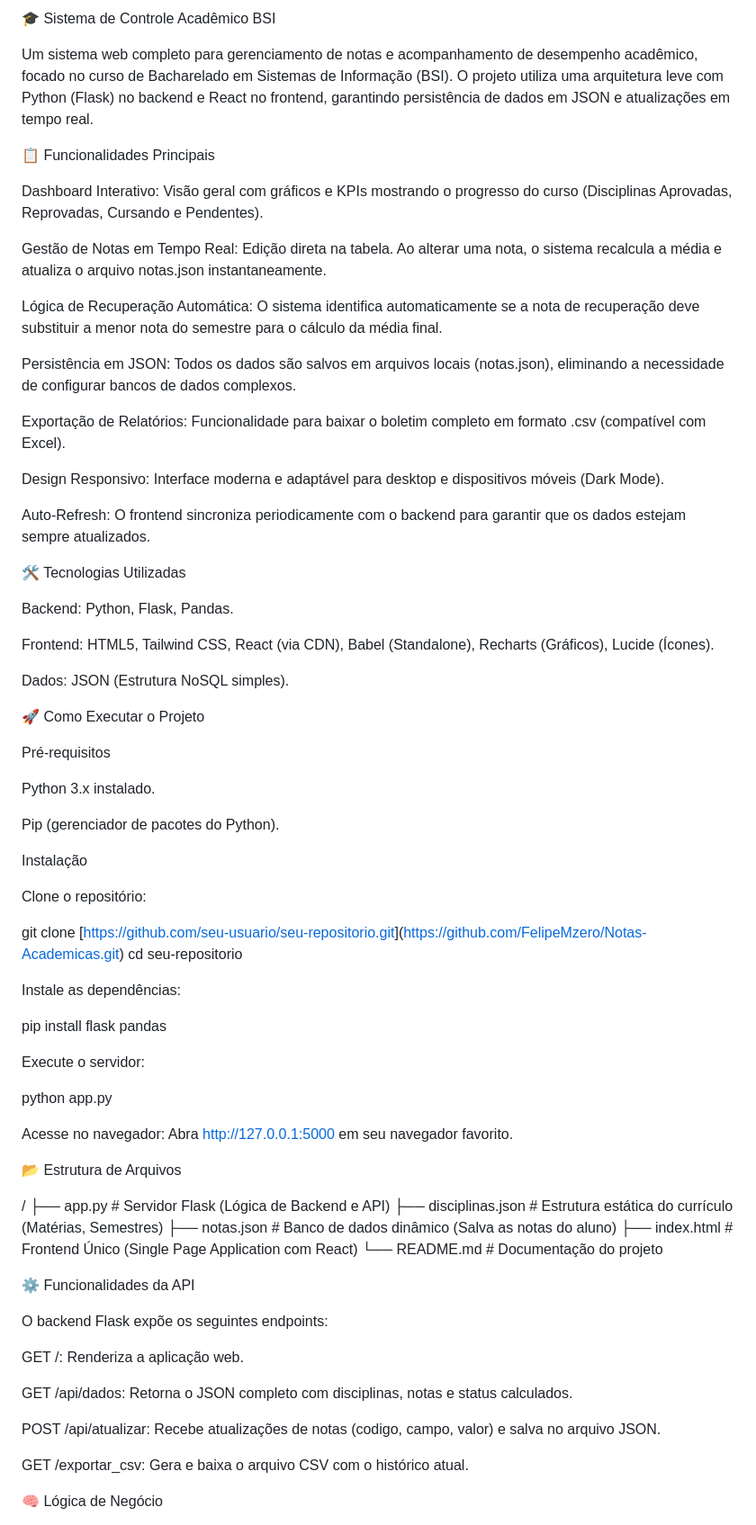
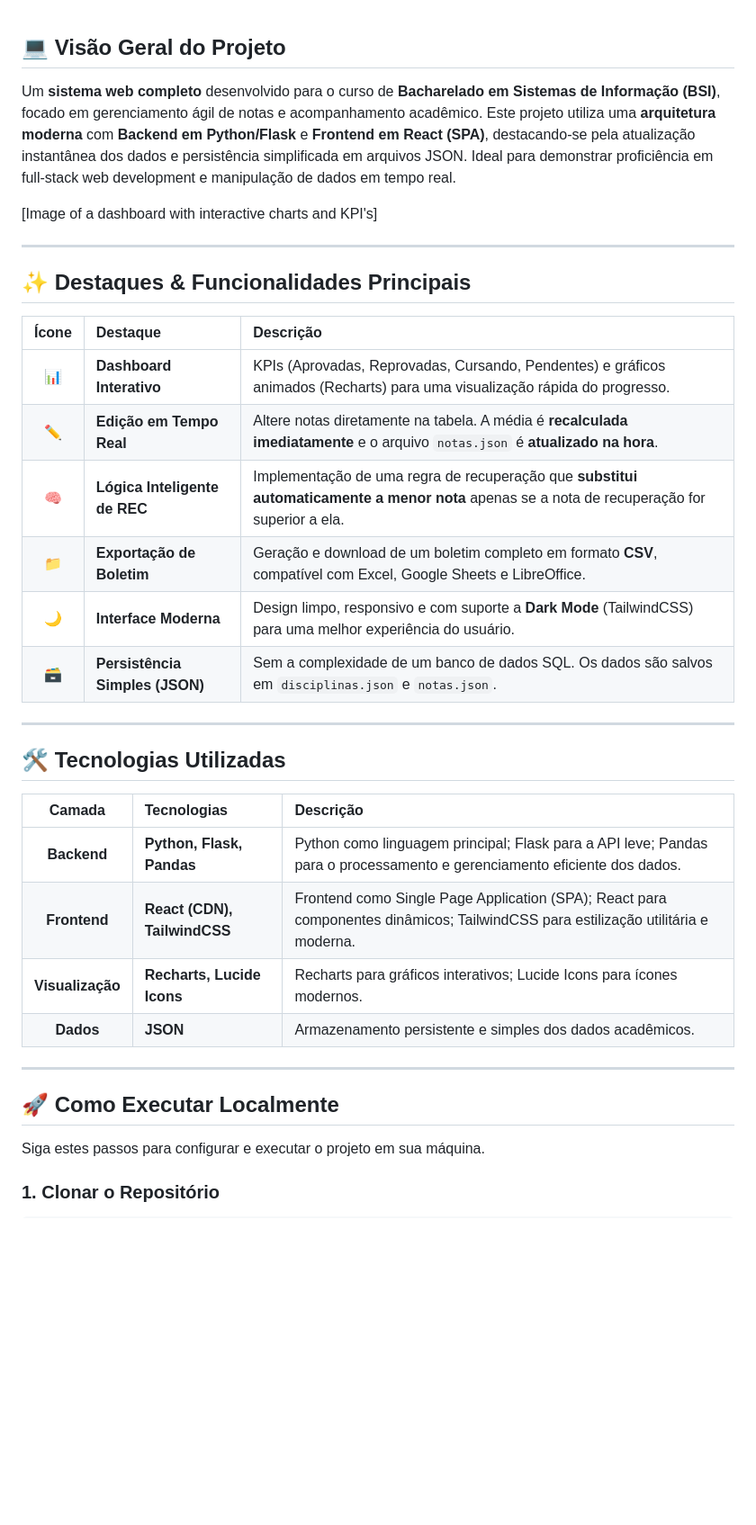
Before and after one commit to FelipeMzero/Notas-Academicas, a Markdown page: README.md, the part around one of its changes. Shown at 90% size. Drawn GitHub-style; blank space fills up the shorter version.

```diff
--- a/README.md
+++ b/README.md
@@ -1,81 +1,40 @@
-🎓 Sistema de Controle Acadêmico BSI
 
-Um sistema web completo para gerenciamento de notas e acompanhamento de desempenho acadêmico, focado no curso de Bacharelado em Sistemas de Informação (BSI). O projeto utiliza uma arquitetura leve com Python (Flask) no backend e React no frontend, garantindo persistência de dados em JSON e atualizações em tempo real.
+## 💻 Visão Geral do Projeto
 
-📋 Funcionalidades Principais
+Um **sistema web completo** desenvolvido para o curso de **Bacharelado em Sistemas de Informação (BSI)**, focado em gerenciamento ágil de notas e acompanhamento acadêmico. Este projeto utiliza uma **arquitetura moderna** com **Backend em Python/Flask** e **Frontend em React (SPA)**, destacando-se pela atualização instantânea dos dados e persistência simplificada em arquivos JSON. Ideal para demonstrar proficiência em full-stack web development e manipulação de dados em tempo real.
 
-Dashboard Interativo: Visão geral com gráficos e KPIs mostrando o progresso do curso (Disciplinas Aprovadas, Reprovadas, Cursando e Pendentes).
-
-Gestão de Notas em Tempo Real: Edição direta na tabela. Ao alterar uma nota, o sistema recalcula a média e atualiza o arquivo notas.json instantaneamente.
-
-Lógica de Recuperação Automática: O sistema identifica automaticamente se a nota de recuperação deve substituir a menor nota do semestre para o cálculo da média final.
-
-Persistência em JSON: Todos os dados são salvos em arquivos locais (notas.json), eliminando a necessidade de configurar bancos de dados complexos.
-
-Exportação de Relatórios: Funcionalidade para baixar o boletim completo em formato .csv (compatível com Excel).
-
-Design Responsivo: Interface moderna e adaptável para desktop e dispositivos móveis (Dark Mode).
-
-Auto-Refresh: O frontend sincroniza periodicamente com o backend para garantir que os dados estejam sempre atualizados.
-
-🛠️ Tecnologias Utilizadas
-
-Backend: Python, Flask, Pandas.
-
-Frontend: HTML5, Tailwind CSS, React (via CDN), Babel (Standalone), Recharts (Gráficos), Lucide (Ícones).
-
-Dados: JSON (Estrutura NoSQL simples).
-
-🚀 Como Executar o Projeto
-
-Pré-requisitos
-
-Python 3.x instalado.
-
-Pip (gerenciador de pacotes do Python).
-
-Instalação
-
-Clone o repositório:
-
-git clone [[https://github.com/seu-usuario/seu-repositorio.git](https://github.com/seu-usuario/seu-repositorio.git)](https://github.com/FelipeMzero/Notas-Academicas.git)
-cd seu-repositorio
+[Image of a dashboard with interactive charts and KPI's]
 
 
-Instale as dependências:
+---
 
-pip install flask pandas
+## ✨ Destaques & Funcionalidades Principais
 
+| Ícone | Destaque | Descrição |
+| :---: | :--- | :--- |
+| 📊 | **Dashboard Interativo** | KPIs (Aprovadas, Reprovadas, Cursando, Pendentes) e gráficos animados (Recharts) para uma visualização rápida do progresso. |
+| ✏️ | **Edição em Tempo Real** | Altere notas diretamente na tabela. A média é **recalculada imediatamente** e o arquivo `notas.json` é **atualizado na hora**. |
+| 🧠 | **Lógica Inteligente de REC** | Implementação de uma regra de recuperação que **substitui automaticamente a menor nota** apenas se a nota de recuperação for superior a ela. |
+| 📁 | **Exportação de Boletim** | Geração e download de um boletim completo em formato **CSV**, compatível com Excel, Google Sheets e LibreOffice. |
+| 🌙 | **Interface Moderna** | Design limpo, responsivo e com suporte a **Dark Mode** (TailwindCSS) para uma melhor experiência do usuário. |
+| 🗃️ | **Persistência Simples (JSON)** | Sem a complexidade de um banco de dados SQL. Os dados são salvos em `disciplinas.json` e `notas.json`. |
 
-Execute o servidor:
+---
 
-python app.py
+## 🛠️ Tecnologias Utilizadas
 
+| Camada | Tecnologias | Descrição |
+| :---: | :--- | :--- |
+| **Backend** | **Python, Flask, Pandas** | Python como linguagem principal; Flask para a API leve; Pandas para o processamento e gerenciamento eficiente dos dados. |
+| **Frontend** | **React (CDN), TailwindCSS** | Frontend como Single Page Application (SPA); React para componentes dinâmicos; TailwindCSS para estilização utilitária e moderna. |
+| **Visualização** | **Recharts, Lucide Icons** | Recharts para gráficos interativos; Lucide Icons para ícones modernos. |
+| **Dados** | **JSON** | Armazenamento persistente e simples dos dados acadêmicos. |
 
-Acesse no navegador:
-Abra http://127.0.0.1:5000 em seu navegador favorito.
+---
 
-📂 Estrutura de Arquivos
+## 🚀 Como Executar Localmente
 
-/
-├── app.py                 # Servidor Flask (Lógica de Backend e API)
-├── disciplinas.json       # Estrutura estática do currículo (Matérias, Semestres)
-├── notas.json             # Banco de dados dinâmico (Salva as notas do aluno)
-├── index.html             # Frontend Único (Single Page Application com React)
-└── README.md              # Documentação do projeto
+Siga estes passos para configurar e executar o projeto em sua máquina.
 
+### 1. Clonar o Repositório
 
-⚙️ Funcionalidades da API
-
-O backend Flask expõe os seguintes endpoints:
-
-GET /: Renderiza a aplicação web.
-
-GET /api/dados: Retorna o JSON completo com disciplinas, notas e status calculados.
-
-POST /api/atualizar: Recebe atualizações de notas (codigo, campo, valor) e salva no arquivo JSON.
-
-GET /exportar_csv: Gera e baixa o arquivo CSV com o histórico atual.
-
-🧠 Lógica de Negócio
-
```
Also changed, not shown: other parts of README.md (+16 -33 lines).
